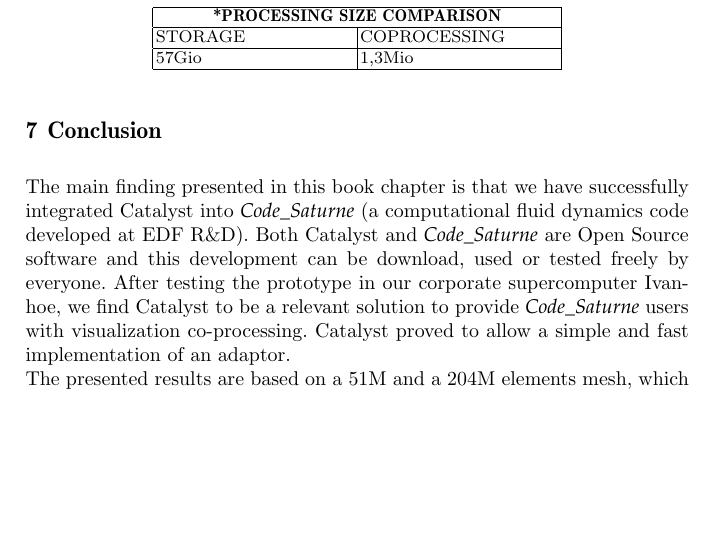
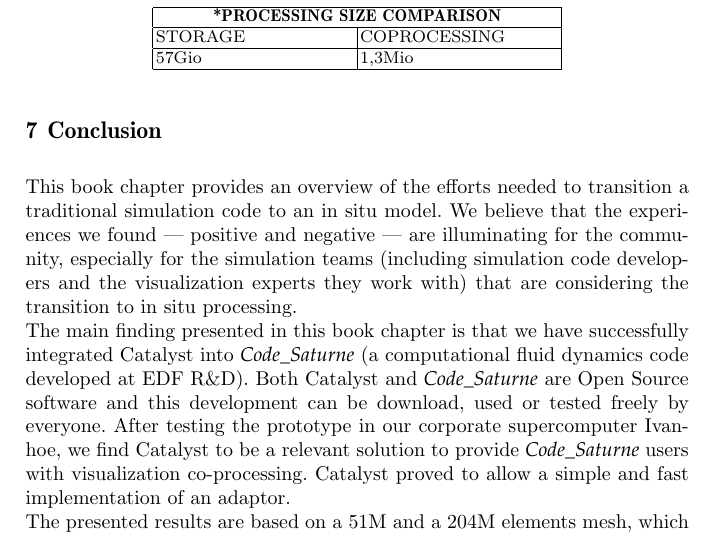
Before and after one commit to Agyar/cs_catalyst_chapter, a LaTeX document (chapter.tex, which reads conclusion.tex): part of page 15 of 17, cut so that both start at the same text, the shorter picture padded with empty space. Compiled offline with pdfLaTeX.

Commit message:
add first paragraph in conclusion from alejandro

```diff
--- a/conclusion.tex
+++ b/conclusion.tex
@@ -1,5 +1,12 @@
 \section{Conclusion}
 \label{sec:conclusion}
+
+This book chapter provides an overview of the efforts needed to transition
+a traditional simulation code to an in situ model.  We believe that the
+experiences we found --- positive and negative --- are illuminating for the
+community, especially for the simulation teams (including simulation code
+developers and the visualization experts they work with) that are
+considering the transition to in situ processing.
 
 The main finding presented in this book chapter is that we have successfully
 integrated Catalyst into \CS (a computational fluid dynamics code
```
Also changed, not shown: chapter.pdf.
